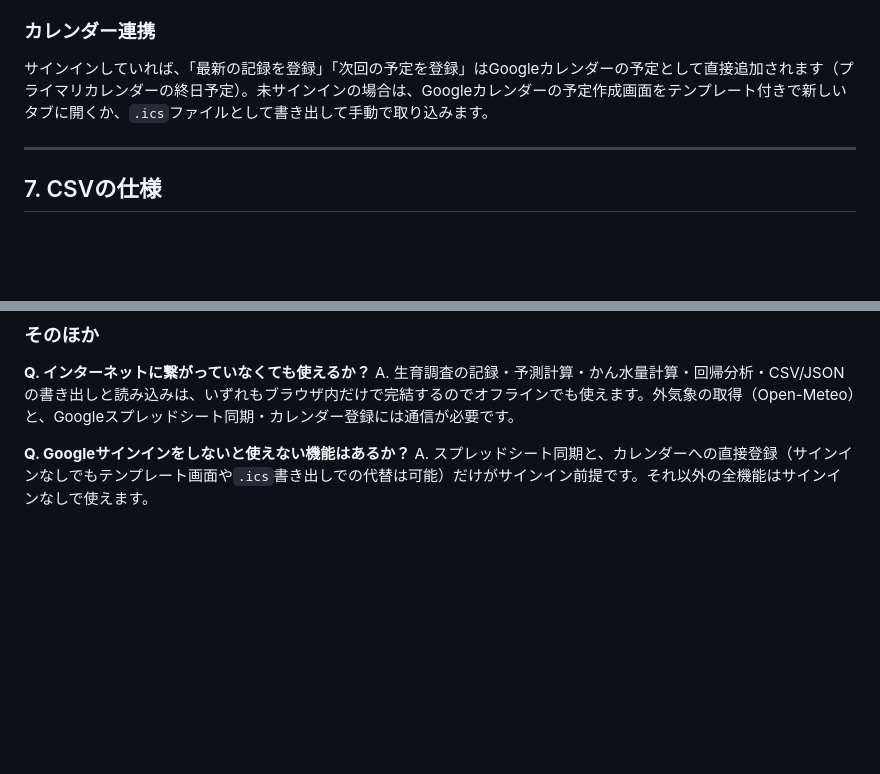
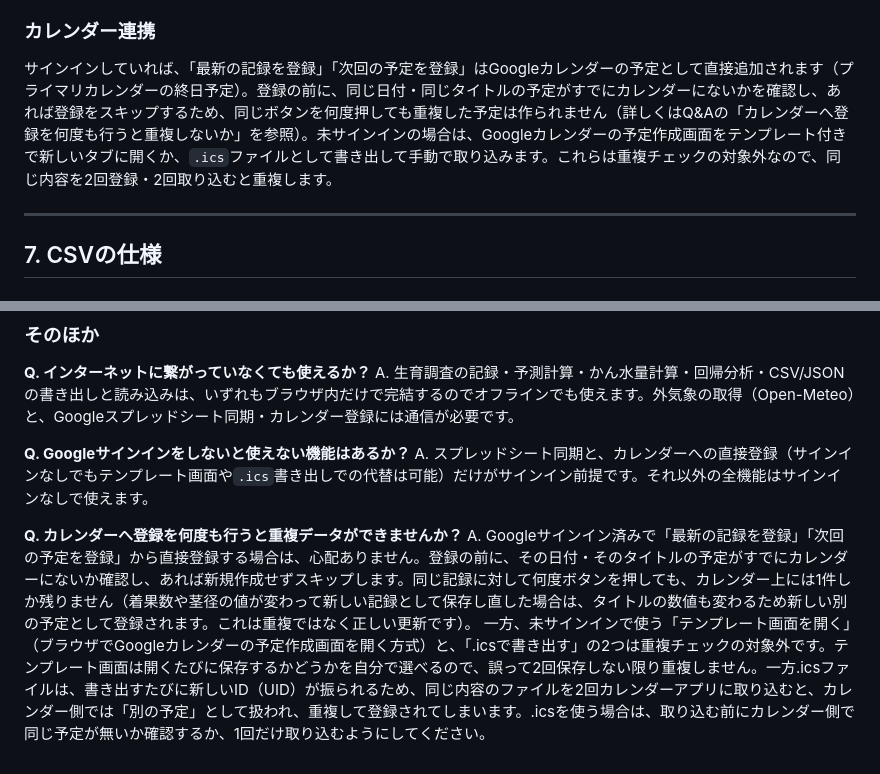
Before and after one commit to y-ookuma/cucumber-fertilizer-planner, a Markdown page: README.md, 2 parts joined by grey strips. GitHub-like rendering; blank space fills up the shorter version.

```diff
--- a/README.md
+++ b/README.md
@@ -181,7 +181,7 @@ Y = a + b1×気温 + b2×DIF
 - 送信・受信のどちらも、通信のたびにシートの存在確認と作成を行うため、既存のスプレッドシートIDを指定した場合でも自動的に必要なシートが追加されます。
 
 ### カレンダー連携
-サインインしていれば、「最新の記録を登録」「次回の予定を登録」はGoogleカレンダーの予定として直接追加されます（プライマリカレンダーの終日予定）。未サインインの場合は、Googleカレンダーの予定作成画面をテンプレート付きで新しいタブに開くか、`.ics`ファイルとして書き出して手動で取り込みます。
+サインインしていれば、「最新の記録を登録」「次回の予定を登録」はGoogleカレンダーの予定として直接追加されます（プライマリカレンダーの終日予定）。登録の前に、同じ日付・同じタイトルの予定がすでにカレンダーにないかを確認し、あれば登録をスキップするため、同じボタンを何度押しても重複した予定は作られません（詳しくはQ&Aの「カレンダーへ登録を何度も行うと重複しないか」を参照）。未サインインの場合は、Googleカレンダーの予定作成画面をテンプレート付きで新しいタブに開くか、`.ics`ファイルとして書き出して手動で取り込みます。これらは重複チェックの対象外なので、同じ内容を2回登録・2回取り込むと重複します。
 
 ---
 
@@ -278,3 +278,7 @@ A. 生育調査の記録・予測計算・かん水量計算・回帰分析・CS
 
 **Q. Googleサインインをしないと使えない機能はあるか？**
 A. スプレッドシート同期と、カレンダーへの直接登録（サインインなしでもテンプレート画面や`.ics`書き出しでの代替は可能）だけがサインイン前提です。それ以外の全機能はサインインなしで使えます。
+
+**Q. カレンダーへ登録を何度も行うと重複データができませんか？**
+A. Googleサインイン済みで「最新の記録を登録」「次回の予定を登録」から直接登録する場合は、心配ありません。登録の前に、その日付・そのタイトルの予定がすでにカレンダーにないか確認し、あれば新規作成せずスキップします。同じ記録に対して何度ボタンを押しても、カレンダー上には1件しか残りません（着果数や茎径の値が変わって新しい記録として保存し直した場合は、タイトルの数値も変わるため新しい別の予定として登録されます。これは重複ではなく正しい更新です）。
+一方、未サインインで使う「テンプレート画面を開く」（ブラウザでGoogleカレンダーの予定作成画面を開く方式）と、「.icsで書き出す」の2つは重複チェックの対象外です。テンプレート画面は開くたびに保存するかどうかを自分で選べるので、誤って2回保存しない限り重複しません。一方.icsファイルは、書き出すたびに新しいID（UID）が振られるため、同じ内容のファイルを2回カレンダーアプリに取り込むと、カレンダー側では「別の予定」として扱われ、重複して登録されてしまいます。.icsを使う場合は、取り込む前にカレンダー側で同じ予定が無いか確認するか、1回だけ取り込むようにしてください。
```
